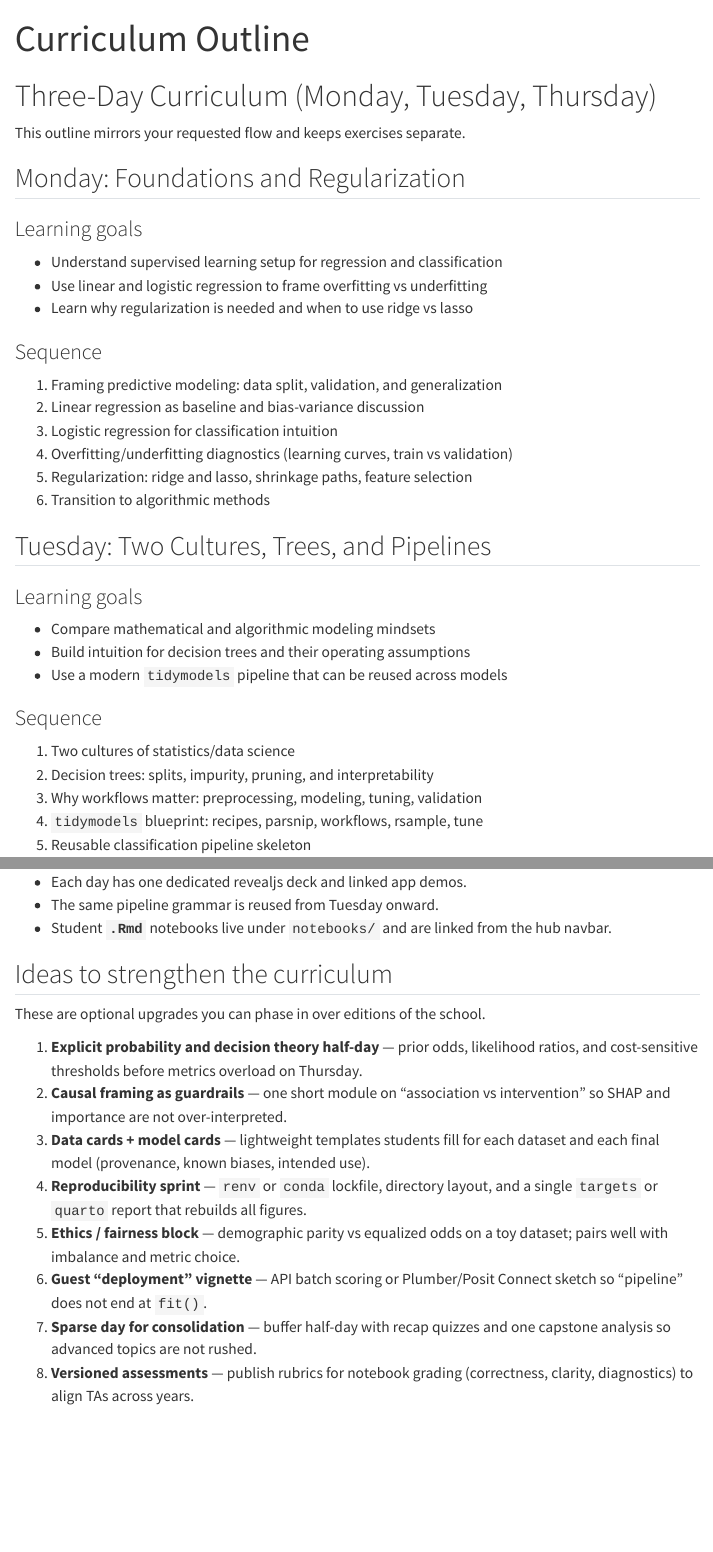
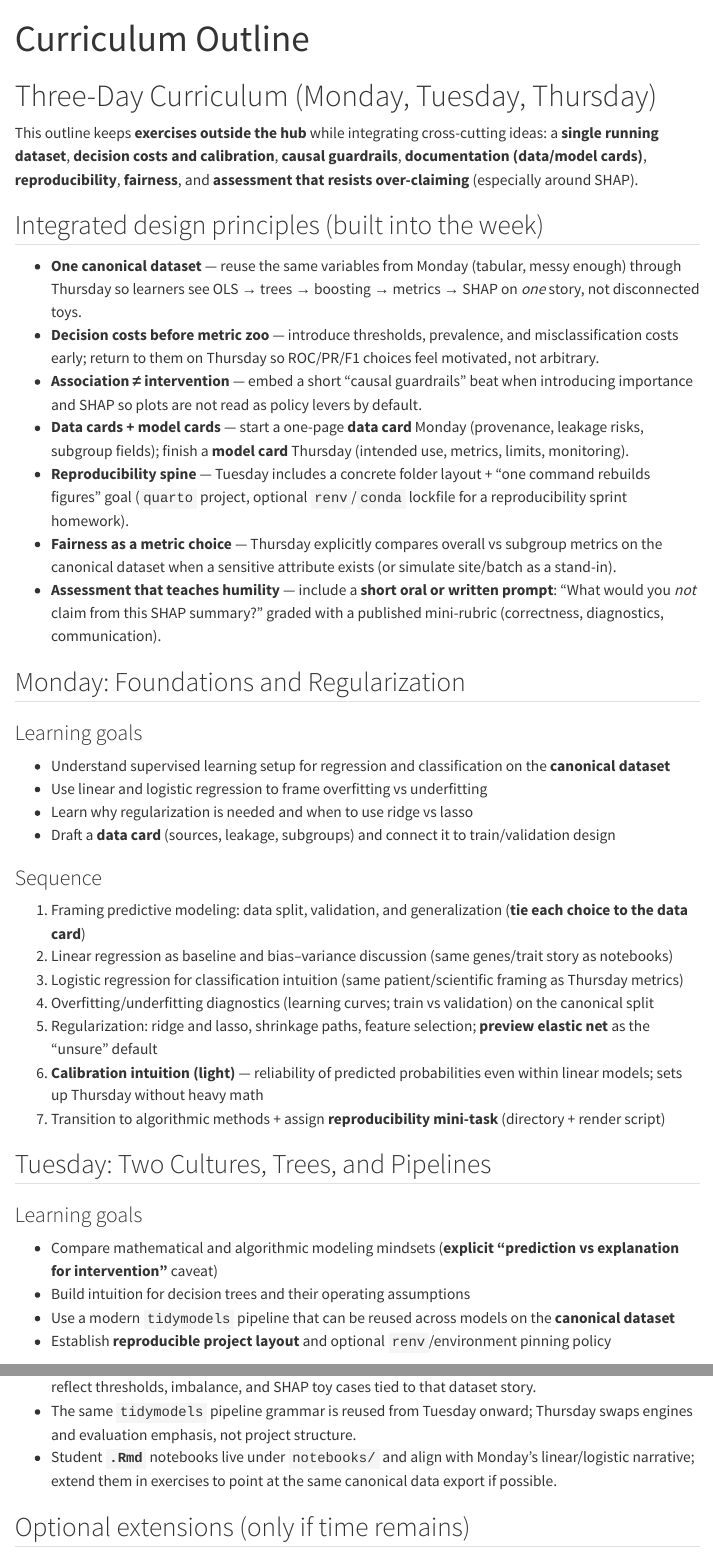
Before and after one commit to s-peischl/ML_SS_2026, a Quarto document (curriculum-outline.qmd): the page in a window 1100 px wide, from its top, and a second part further down, joined at a grey line. Rendered offline with R 4.5, knitr and Pandoc in place of Quarto, with nearby package versions; menus at the side of the page are left out.

Commit message:
Integrate cross-cutting curriculum ideas into outline and hub
Co-authored-by: Cursor <cursoragent@cursor.com>

```diff
--- a/curriculum-outline.qmd
+++ b/curriculum-outline.qmd
@@ -4,35 +4,45 @@
 
 # Three-Day Curriculum (Monday, Tuesday, Thursday)
 
-This outline mirrors your requested flow and keeps exercises separate.
+This outline keeps **exercises outside the hub** while integrating cross-cutting ideas: a **single running dataset**, **decision costs and calibration**, **causal guardrails**, **documentation (data/model cards)**, **reproducibility**, **fairness**, and **assessment that resists over-claiming** (especially around SHAP).
+
+## Integrated design principles (built into the week)
+
+- **One canonical dataset** — reuse the same variables from Monday (tabular, messy enough) through Thursday so learners see OLS → trees → boosting → metrics → SHAP on *one* story, not disconnected toys.
+- **Decision costs before metric zoo** — introduce thresholds, prevalence, and misclassification costs early; return to them on Thursday so ROC/PR/F1 choices feel motivated, not arbitrary.
+- **Association ≠ intervention** — embed a short “causal guardrails” beat when introducing importance and SHAP so plots are not read as policy levers by default.
+- **Data cards + model cards** — start a one-page **data card** Monday (provenance, leakage risks, subgroup fields); finish a **model card** Thursday (intended use, metrics, limits, monitoring).
+- **Reproducibility spine** — Tuesday includes a concrete folder layout + “one command rebuilds figures” goal (`quarto` project, optional `renv`/`conda` lockfile for a reproducibility sprint homework).
+- **Fairness as a metric choice** — Thursday explicitly compares overall vs subgroup metrics on the canonical dataset when a sensitive attribute exists (or simulate site/batch as a stand-in).
+- **Assessment that teaches humility** — include a **short oral or written prompt**: “What would you *not* claim from this SHAP summary?” graded with a published mini-rubric (correctness, diagnostics, communication).
 
 ## Monday: Foundations and Regularization
 
 ### Learning goals
 
-- Understand supervised learning setup for regression and classification
+- Understand supervised learning setup for regression and classification on the **canonical dataset**
 - Use linear and logistic regression to frame overfitting vs underfitting
 - Learn why regularization is needed and when to use ridge vs lasso
+- Draft a **data card** (sources, leakage, subgroups) and connect it to train/validation design
 
 ### Sequence
 
-1. Framing predictive modeling: data split, validation, and generalization
-2. Linear regression as baseline and bias-variance discussion
-3. Logistic regression for classification intuition
-4. Overfitting/underfitting diagnostics (learning curves, train vs validation)
-5. Regularization: ridge and lasso, shrinkage paths, feature selection
-6. Transition to algorithmic methods
+1. Framing predictive modeling: data split, validation, and generalization (**tie each choice to the data card**)
+2. Linear regression as baseline and bias–variance discussion (same genes/trait story as notebooks)
+3. Logistic regression for classification intuition (same patient/scientific framing as Thursday metrics)
+4. Overfitting/underfitting diagnostics (learning curves; train vs validation) on the canonical split
+5. Regularization: ridge and lasso, shrinkage paths, feature selection; **preview elastic net** as the “unsure” default
+6. **Calibration intuition (light)** — reliability of predicted probabilities even within linear models; sets up Thursday without heavy math
+7. Transition to algorithmic methods + assign **reproducibility mini-task** (directory + render script)
 
 ## Tuesday: Two Cultures, Trees, and Pipelines
 
 ### Learning goals
 
-- Compare mathematical and algorithmic modeling mindsets
+- Compare mathematical and algorithmic modeling mindsets (**explicit “prediction vs explanation for intervention”** caveat)
 - Build intuition for decision trees and their operating assumptions
-- Use a modern `tidymodels` pipeline that can be reused across models
+- Use a modern `tidymodels` pipeline that can be reused across models on the **canonical dataset**
+- Establish **reproducible project layout** and optional `renv`/environment pinning policy
 
 ### Sequence
 
-1. Two cultures of statistics/data science
-2. Decision trees: splits, impurity, pruning, and interpretability
-3. Why workflows matter: preprocessing, modeling, tuning, validation
@@ -39,2 +52 @@
 4. `tidymodels` blueprint: recipes, parsnip, workflows, rsample, tune
-5. Reusable classification pipeline skeleton
@@ -63,3 +82,0 @@
-- Each day has one dedicated revealjs deck and linked app demos.
-- The same pipeline grammar is reused from Tuesday onward.
-- Student **`.Rmd`** notebooks live under `notebooks/` and are linked from the hub navbar.
@@ -66,13 +84,6 @@
+- Each day has one dedicated revealjs deck and linked app demos; **Shinylive** stubs should eventually reflect thresholds, imbalance, and SHAP toy cases tied to that dataset story.
+- The same `tidymodels` pipeline grammar is reused from Tuesday onward; Thursday swaps engines and evaluation emphasis, not project structure.
+- Student **`.Rmd`** notebooks live under `notebooks/` and align with Monday’s linear/logistic narrative; extend them in exercises to point at the same canonical data export if possible.
 
-## Ideas to strengthen the curriculum
+## Optional extensions (only if time remains)
 
-These are optional upgrades you can phase in over editions of the school.
-
-1. **Explicit probability and decision theory half-day** — prior odds, likelihood ratios, and cost-sensitive thresholds before metrics overload on Thursday.
-2. **Causal framing as guardrails** — one short module on “association vs intervention” so SHAP and importance are not over-interpreted.
-3. **Data cards + model cards** — lightweight templates students fill for each dataset and each final model (provenance, known biases, intended use).
-4. **Reproducibility sprint** — `renv` or `conda` lockfile, directory layout, and a single `targets` or `quarto` report that rebuilds all figures.
-5. **Ethics / fairness block** — demographic parity vs equalized odds on a toy dataset; pairs well with imbalance and metric choice.
-6. **Guest “deployment” vignette** — API batch scoring or Plumber/Posit Connect sketch so “pipeline” does not end at `fit()`.
-7. **Sparse day for consolidation** — buffer half-day with recap quizzes and one capstone analysis so advanced topics are not rushed.
-8. **Versioned assessments** — publish rubrics for notebook grading (correctness, clarity, diagnostics) to align TAs across years.
```
Also changed, not shown: index.qmd (+5 -3 lines), curriculum-outline.qmd (37 more changed lines).
